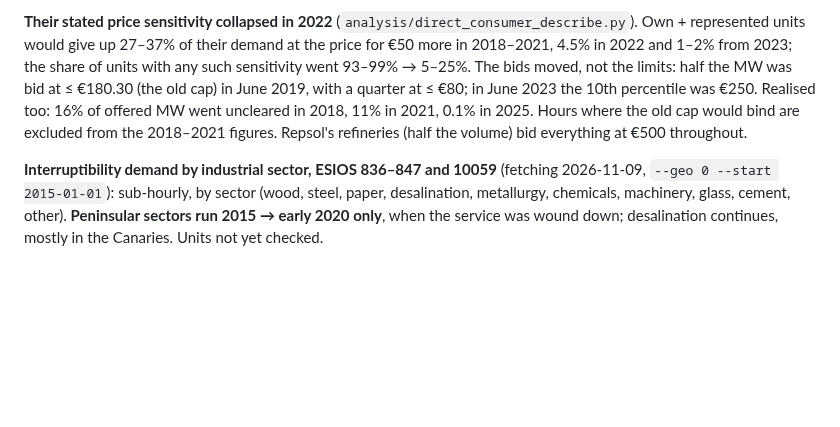
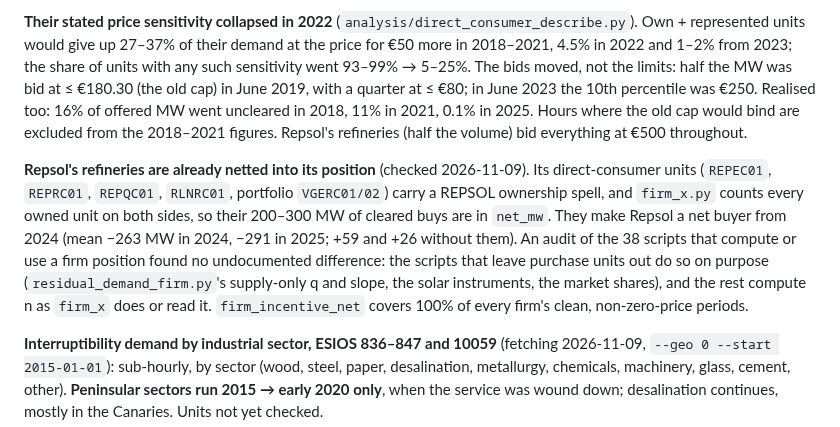
Before and after one commit to theomello/iberian_electricity_thesis, a Markdown page: CLAUDE.md, the part around the change. Rendered like a GitHub page; blank space fills up the shorter version.

Commit message:
Record that Repsol's refinery purchases are netted in firm positions
Co-Authored-By: Claude Opus 5.5 <noreply@anthropic.com>

```diff
--- a/CLAUDE.md
+++ b/CLAUDE.md
@@ -614,6 +614,14 @@ at ≤ €180.30 (the old cap) in June 2019, with a quarter at ≤ €80; in Jun
 too: 16% of offered MW went uncleared in 2018, 11% in 2021, 0.1% in 2025. Hours where the old cap would bind are
 excluded from the 2018–2021 figures. Repsol's refineries (half the volume) bid everything at €500 throughout.
 
+**Repsol's refineries are already netted into its position** (checked 2026-11-09). Its direct-consumer units
+(`REPEC01`, `REPRC01`, `REPQC01`, `RLNRC01`, portfolio `VGERC01/02`) carry a REPSOL ownership spell, and `firm_x.py`
+counts every owned unit on both sides, so their 200–300 MW of cleared buys are in `net_mw`. They make Repsol a net
+buyer from 2024 (mean −263 MW in 2024, −291 in 2025; +59 and +26 without them). An audit of the 38 scripts that
+compute or use a firm position found no undocumented difference: the scripts that leave purchase units out do so on
+purpose (`residual_demand_firm.py`'s supply-only q and slope, the solar instruments, the market shares), and the rest
+compute n as `firm_x` does or read it. `firm_incentive_net` covers 100% of every firm's clean, non-zero-price periods.
+
 **Interruptibility demand by industrial sector, ESIOS 836–847 and 10059** (fetching 2026-11-09, `--geo 0 --start
 2015-01-01`): sub-hourly, by sector (wood, steel, paper, desalination, metallurgy, chemicals, machinery, glass,
 cement, other). **Peninsular sectors run 2015 → early 2020 only**, when the service was wound down; desalination
```
